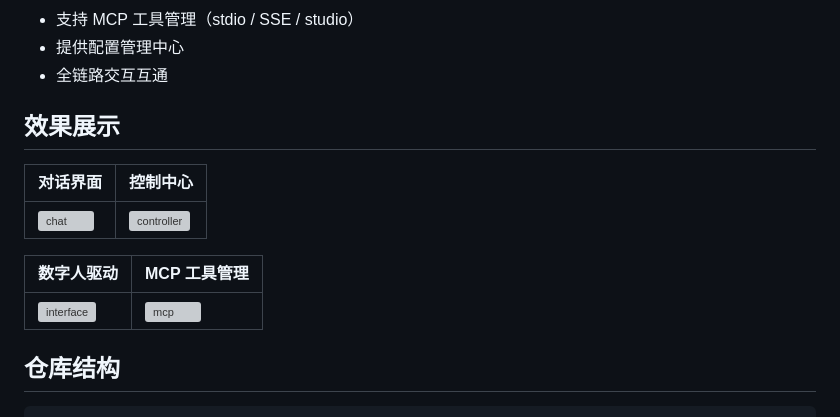
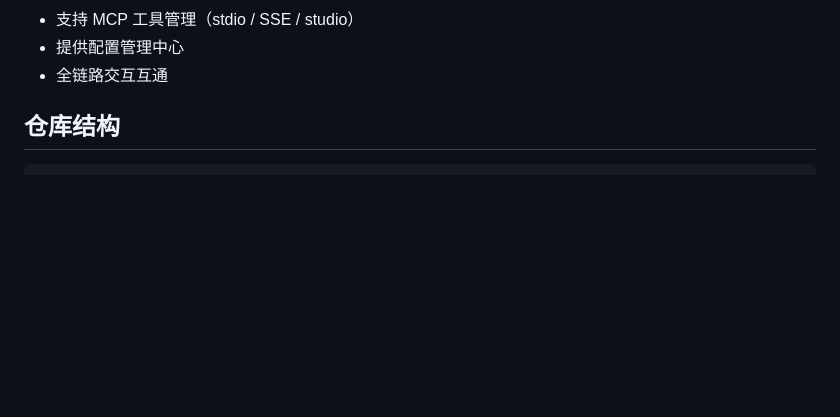
Before and after one commit to Lzzbarry/-fay-deepseek-, a Markdown page: README.md, the part around one of its changes. GitHub-like rendering; blank space fills up the shorter version; grey boxes are pictures that could not be loaded.

```diff
--- a/README.md
+++ b/README.md
@@ -48,16 +41,6 @@ Fay 只负责“对话、语音、工具调用与记忆”，数字人渲染交
 - 支持 MCP 工具管理（stdio / SSE / studio）
 - 提供配置管理中心
 - 全链路交互互通
-
-## 效果展示
-
-| 对话界面 | 控制中心 |
-| --- | --- |
-| ![chat](fay/readme/chat.png) | ![controller](fay/readme/controller.png) |
-
-| 数字人驱动 | MCP 工具管理 |
-| --- | --- |
-| ![interface](fay/readme/interface.png) | ![mcp](fay/readme/mcp.png) |
 
 ## 仓库结构
 
```
Also changed, not shown: other parts of README.md (+3 -9 lines).
